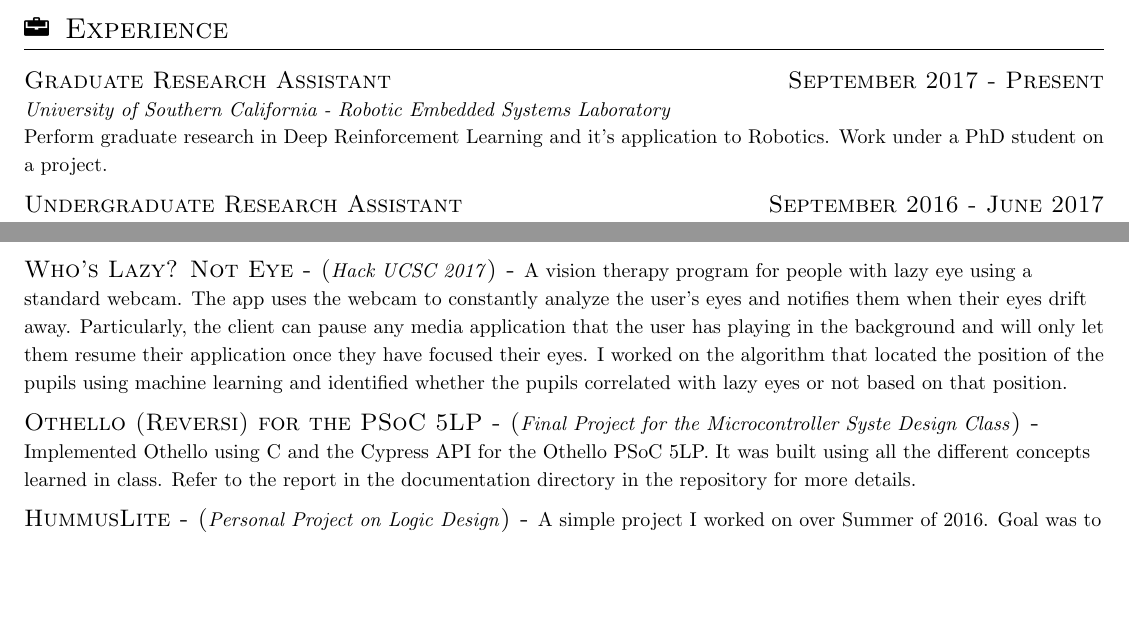
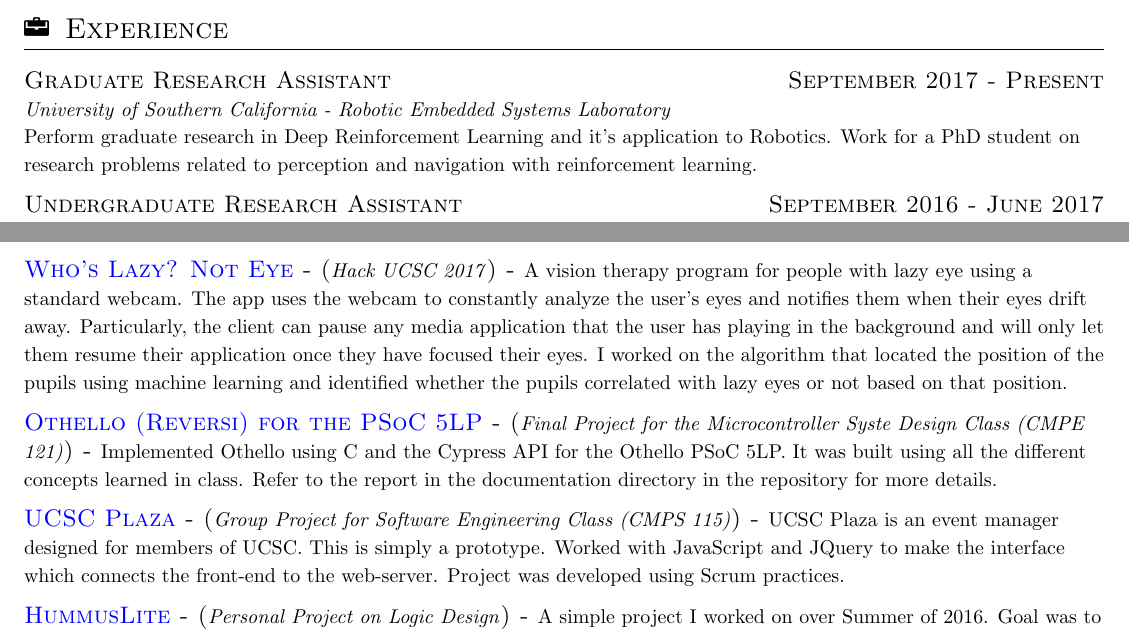
Before and after one commit to xiaocao/resume, a LaTeX CV (cv.tex): two parts of pages 1 and 2 of 2, joined at a grey line, cut so that both start at the same text, the shorter picture padded with empty space. The pictures show the PDF file docs/amlesh_resume_full.pdf that the author committed with the source.

Commit message:
Added more projects and url references

```diff
--- a/cv.tex
+++ b/cv.tex
@@ -55,7 +55,8 @@ Computer Engineering B.S. \\ Computer Science B.S.
 \jobsubsection{Graduate Research Assistant}{September 2017 - Present}
 {University of Southern California - Robotic Embedded Systems Laboratory}
 {Perform graduate research in Deep Reinforcement Learning and it's application
-to Robotics. Work under a PhD student on a project.}
+to Robotics. Work for a PhD student on research problems related to perception
+and navigation with reinforcement learning.}
 
 \jobsubsection{Undergraduate Research Assistant}{September 2016 - June 2017}
 {University of California, Santa Cruz - Jack Baskin School of Engineering}
@@ -100,9 +102,18 @@ the pupils correlated with lazy eyes or not based on that position.}
 
 \projectsubsectionold{Othello (Reversi) for the PSoC 5LP}
-{Final Project for the Microcontroller Syste Design Class}
+{Final Project for the Microcontroller Syste Design Class (CMPE 121)}
 {Implemented Othello using C and the Cypress API for the Othello PSoC 5LP.
 It was built using all the different concepts learned in class. Refer to the
 report in the documentation directory in the repository for more details.}
+{https://github.com/zamlz/Othello-PSoC-5LP}
+
+\projectsubsectionold{UCSC Plaza}
+{Group Project for Software Engineering Class (CMPS 115)}
+{UCSC Plaza is an event manager designed for members of UCSC. This is simply
+a prototype. Worked with JavaScript and JQuery to make the interface which
+connects the front-end to the web-server. Project was developed using Scrum
+practices.}
+{https://github.com/Skm1221/CMPS115TeamProject}
 
 \projectsubsectionold{HummusLite}
 {Personal Project on Logic Design}
```
Also changed, not shown: resume.cls (+4 -4 lines), docs/amlesh_resume.pdf, docs/amlesh_resume_full.pdf, cv.tex (6 more changed lines).
